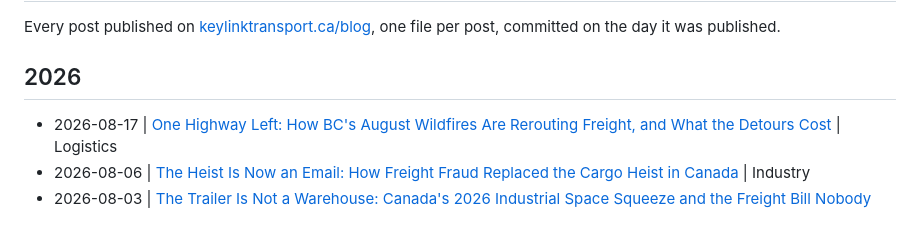
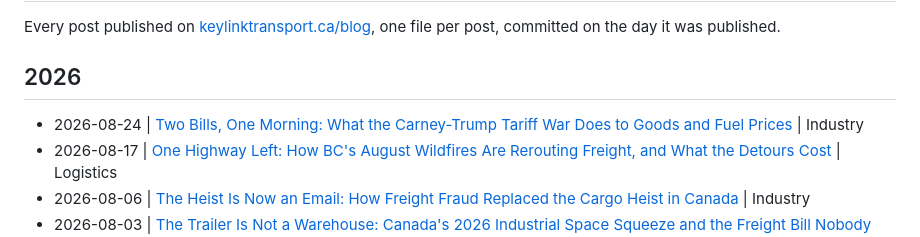
Before and after one commit to KeylinkTransportLtd/keylink-website, a Markdown page: blogs/README.md, the part around the change. Drawn GitHub-style.

```diff
--- a/blogs/README.md
+++ b/blogs/README.md
@@ -5,6 +5,7 @@ Every post published on [keylinktransport.ca/blog](https://www.keylinktransport.
 
 ## 2026
 
+- 2026-08-24 | [Two Bills, One Morning: What the Carney-Trump Tariff War Does to Goods and Fuel Prices](2026-08-24-carney-trump-tariffs-goods-fuel-prices-2026.md) | Industry
 - 2026-08-17 | [One Highway Left: How BC's August Wildfires Are Rerouting Freight, and What the Detours Cost](2026-08-17-bc-wildfire-highway-closures-freight-rerouting-2026.md) | Logistics
 - 2026-08-06 | [The Heist Is Now an Email: How Freight Fraud Replaced the Cargo Heist in Canada](2026-08-06-canada-freight-fraud-carrier-impersonation-2026.md) | Industry
 - 2026-08-03 | [The Trailer Is Not a Warehouse: Canada's 2026 Industrial Space Squeeze and the Freight Bill Nobody Quotes](2026-08-03-canada-warehouse-squeeze-freight-detention-2026.md) | Industry
```
Also changed, not shown: blogs/2026-08-24-carney-trump-tariffs-goods-fuel-prices-2026.md (added, +10 -0 lines).
